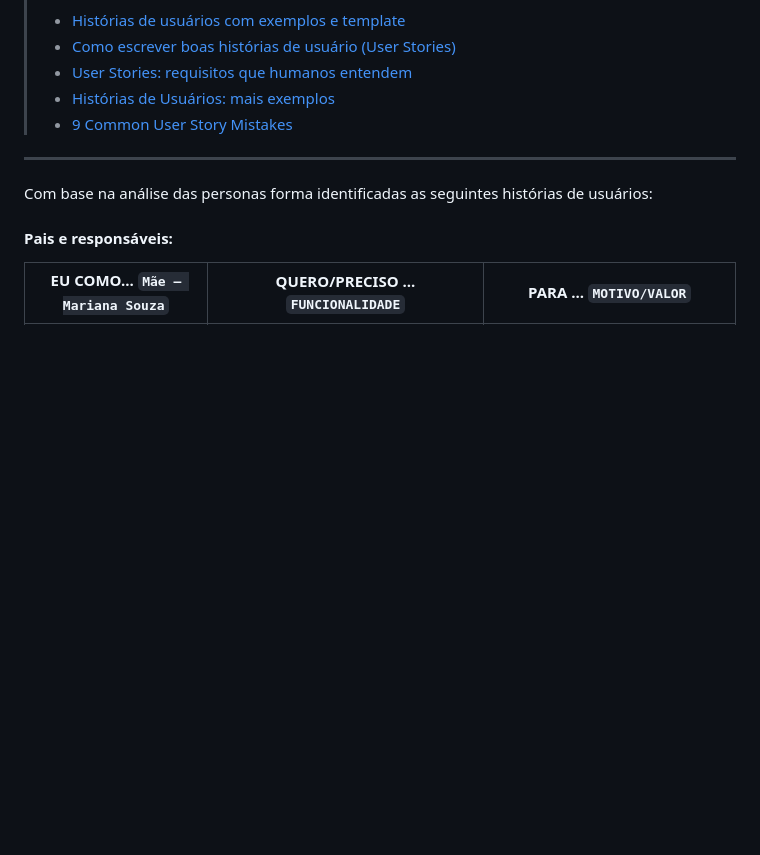
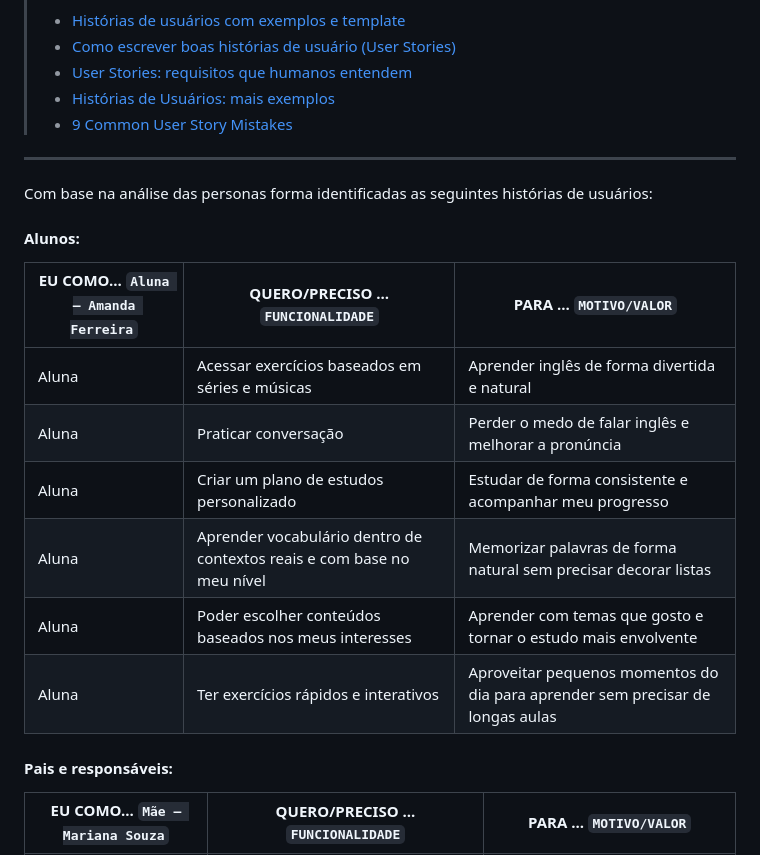
Before and after one commit to vcdamata/Projeto-Faculdade-MonsterTalk, a Markdown page: docs/especification.md, the part around the change. Rendered like a GitHub page; blank space fills up the shorter version.

Commit message:
historia do aluno #9

```diff
--- a/docs/especification.md
+++ b/docs/especification.md
@@ -123,6 +123,17 @@ __________________________________________________
 
 Com base na análise das personas forma identificadas as seguintes histórias de usuários:
 
+#### Alunos:
+
+| EU COMO... `Aluna – Amanda Ferreira` | QUERO/PRECISO ... `FUNCIONALIDADE` | PARA ... `MOTIVO/VALOR` |
+|----------------------|----------------------------------|------------------------|
+|Aluna	| Acessar exercícios baseados em séries e músicas	| Aprender inglês de forma divertida e natural|
+|Aluna	| Praticar conversação | Perder o medo de falar inglês e melhorar a pronúncia|
+|Aluna	| Criar um plano de estudos personalizado	| Estudar de forma consistente e acompanhar meu progresso|
+|Aluna	| Aprender vocabulário dentro de contextos reais e com base no meu nível |	Memorizar palavras de forma natural sem precisar decorar listas|
+|Aluna	| Poder escolher conteúdos baseados nos meus interesses | Aprender com temas que gosto e tornar o estudo mais envolvente|
+|Aluna	| Ter exercícios rápidos e interativos	| Aproveitar pequenos momentos do dia para aprender sem precisar de longas aulas|
+
 #### Pais e responsáveis:
 
 | EU COMO... `Mãe – Mariana Souza` | QUERO/PRECISO ... `FUNCIONALIDADE` | PARA ... `MOTIVO/VALOR` |
```
